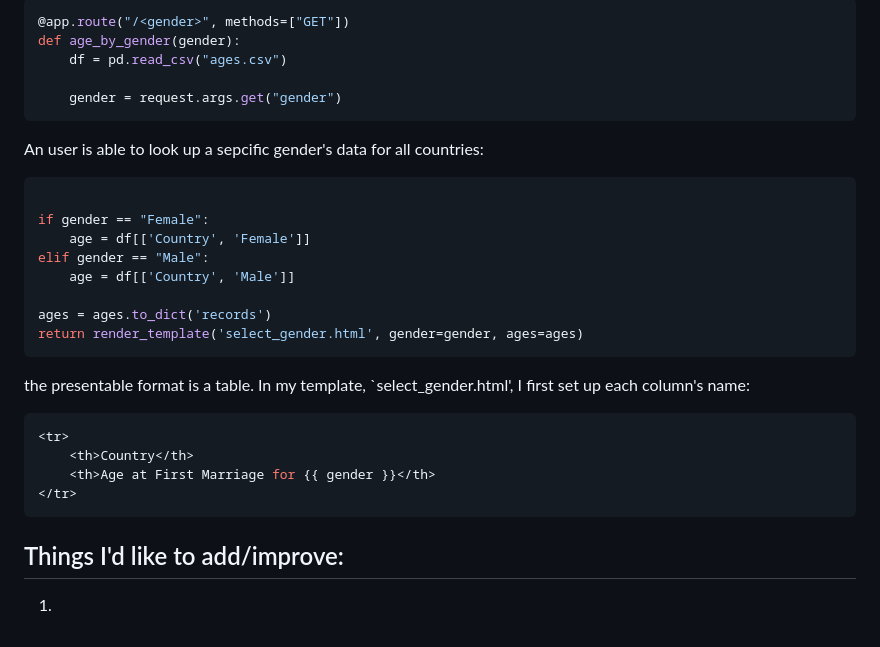
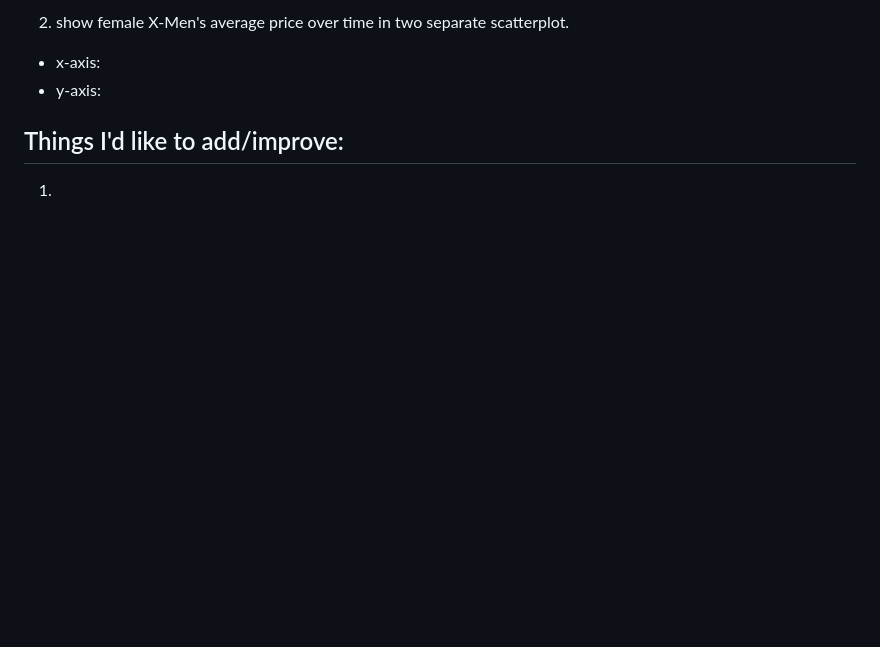
Before and after one commit to yatingw24/X-men, a Markdown page: README.md, the part around one of its changes. Rendered like a GitHub page; blank space fills up the shorter version.

````diff
--- a/README.md
+++ b/README.md
@@ -107,29 +60,6 @@ Due to time constraint towards the end of semester, I was't able to add gender a
-```python
-@app.route("/<gender>", methods=["GET"])
-def age_by_gender(gender):
-    df = pd.read_csv("ages.csv")
-
-    gender = request.args.get("gender")
-```
-An user is able to look up a sepcific gender's data for all countries:
-```python
-
-if gender == "Female":
-    age = df[['Country', 'Female']]
-elif gender == "Male":
-    age = df[['Country', 'Male']]
-
-ages = ages.to_dict('records')
-return render_template('select_gender.html', gender=gender, ages=ages)
-```
-
-the presentable format is a table. In my template, `select_gender.html', I first set up each column's name:
-```python
-<tr>
-    <th>Country</th>
-    <th>Age at First Marriage for {{ gender }}</th>
-</tr>
-```
+2. show female X-Men's average price over time in two separate scatterplot.
+- x-axis:
+- y-axis:
 
 ## Things I'd like to add/improve:
 1.
````
Also changed, not shown: other parts of README.md (+3 -50 lines).
